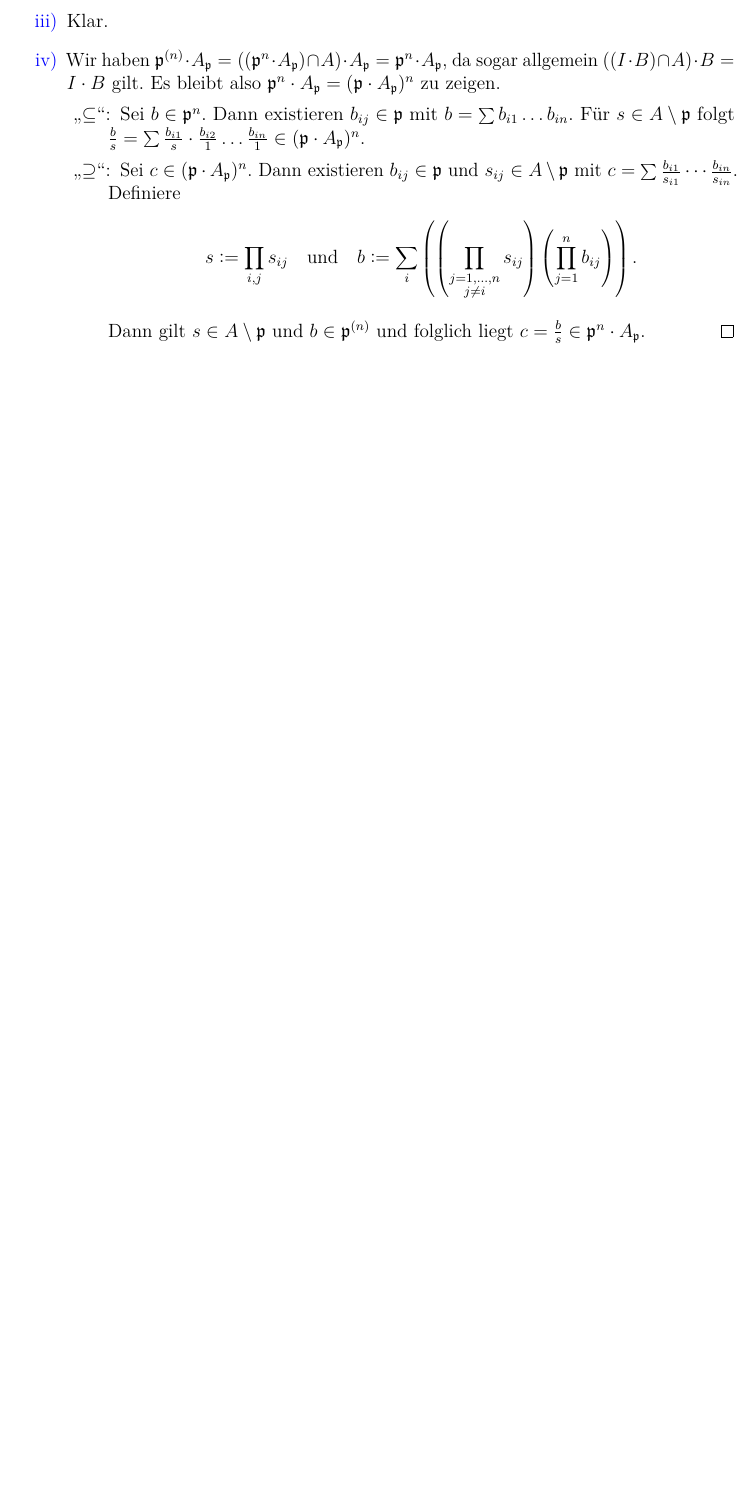
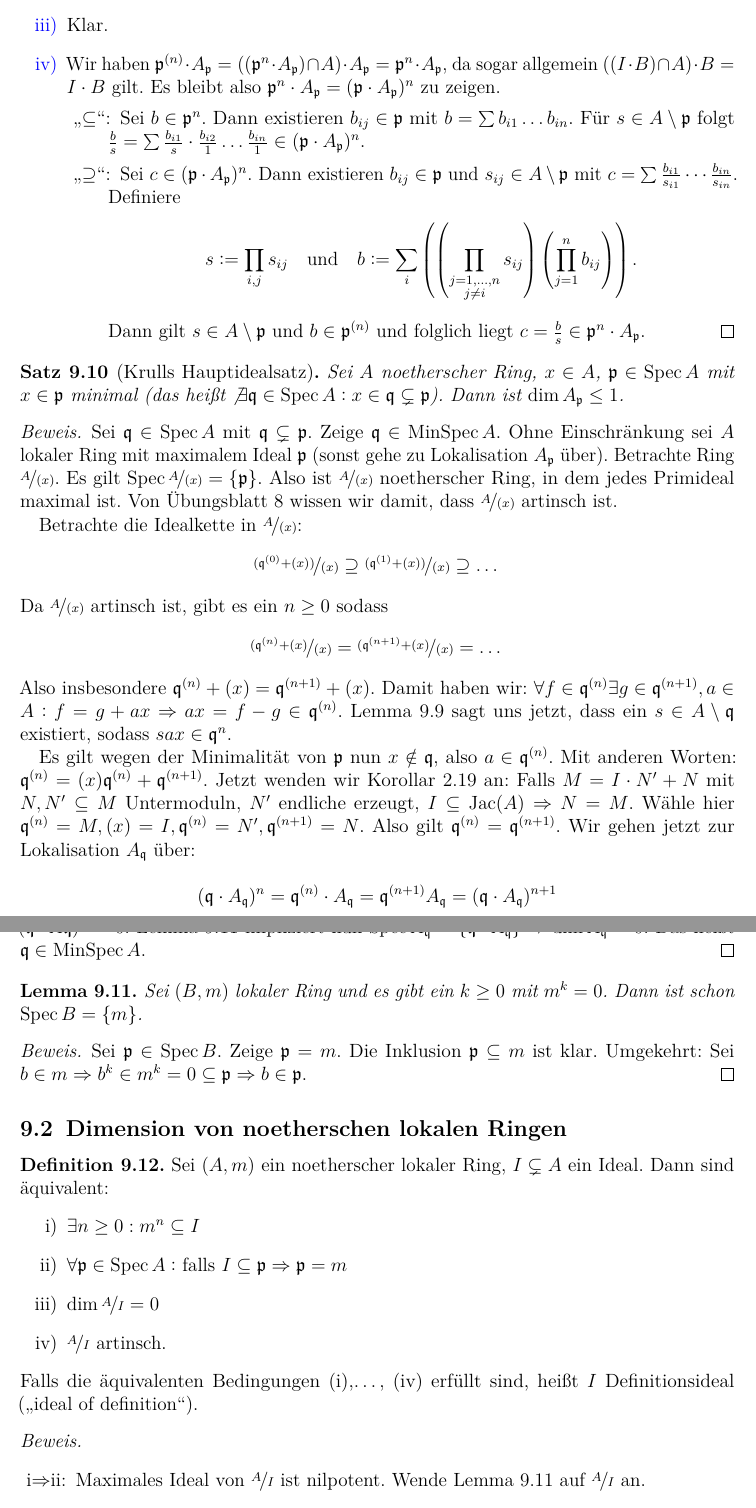
Before and after one commit to lkempf/AlgebraStroppel, a LaTeX document (algebraI.tex): part of page 81 of 81 before the commit and two parts of pages 81 and 82 of 83 after it, the two joined at a grey line, cut so that both start at the same text, the shorter picture padded with empty space. Compiled offline with pdfLaTeX.

Commit message:
erste hälfte der vorlesung vom 2.7.18 hinzugefügt

```diff
--- a/algebraI.tex
+++ b/algebraI.tex
@@ -3285,3 +3285,45 @@ Dies führt zu der folgenden
 	\end{enumerate}
 
 \end{proof}
+
+\begin{satz}[Krulls Hauptidealsatz]
+	Sei $A$ noetherscher Ring, $x\in A$, $\fp\in\Spec A$ mit $x\in\fp$ minimal (das heißt $\not\exists \fq \in\Spec A: x\in\fq\subsetneq \fp$). Dann ist $\dim A_{\fp}\leq 1$.
+\end{satz}
+\begin{proof}
+	Sei $\fq\in \Spec A$ mit $\fq\subsetneq \fp$. Zeige $\fq\in \operatorname{MinSpec} A$. Ohne Einschränkung sei $A$ lokaler Ring mit maximalem Ideal $\fp$ (sonst gehe zu Lokalisation $A_{\fp}$ über). Betrachte Ring $\fak A{(x)}$. Es gilt $\Spec \fak{A}{(x)} = \set{\fp}$. Also ist $\fak A{(x)}$ noetherscher Ring, in dem jedes Primideal maximal ist. Von Übungsblatt 8 wissen wir damit, dass $\fak A{(x)}$ artinsch ist.
+
+	Betrachte die Idealkette in $\fak A{(x)}$:
+	$$\fak{(\fq^{(0)}+(x))}{(x)} \supseteq \fak{(\fq^{(1)}+(x))}{(x)}\supseteq \dots $$
+	Da $\fak A{(x)}$ artinsch ist, gibt es ein $n\geq 0$ sodass
+	$$\fak{(\fq^{(n)}+(x)}{(x)} = \fak{(\fq^{(n+1)}+(x)}{(x)} = \dots $$
+	Also insbesondere $\fq^{(n)}+(x) = \fq^{(n+1)}+ (x)$. Damit haben wir:
+	$\forall f\in \fq^{(n)} \exists g\in \fq^{(n+1)}, a\in A: f = g+ax\Rightarrow ax = f-g\in \fq^{(n)}$. Lemma 9.9 sagt uns jetzt, dass ein $s\in A\setminus \fq$ existiert, sodass $sax\in\fq^n$.
+
+	Es gilt wegen der Minimalität von $\fp$ nun $x\notin \fq$, also $a\in\fq^{(n)}$. Mit anderen Worten: $\fq^{(n)} = (x)\fq^{(n)}+ \fq^{(n+1)}$. Jetzt wenden wir Korollar 2.19 an: Falls $M = I\cdot N'+N$ mit $N, N'\subseteq M$ Untermoduln, $N'$ endliche erzeugt, $I\subseteq \Jac(A)\Rightarrow N = M$. Wähle hier $\fq^{(n)} = M, (x) = I, \fq^{(n)} = N', \fq^{(n+1)} = N$. Also gilt $\fq^{(n)} = \fq^{(n+1)}$. Wir gehen jetzt zur Lokalisation $A_{\fq}$ über:
+
+	$$(\fq\cdot A_{\fq})^n = \fq^{(n)} \cdot A_{\fq} = \fq^{(n+1)}A_{\fq} = (\fq\cdot A_{\fq})^{n+1}$$
+	Wende nun Nakayama an auf $M = (\fq\cdot A_{\fq})^n$ und $I = \fq\cdot A_{\fq} = \Jac(A_{\fq})$. Damit folgt $(\fq\cdot A\fq)^n = 0$. Lemma 9.11 impliziert nun $\Spec A_{\fq} = \set{\fq\cdot A_{\fq}}\Rightarrow \dim A_{\fq} = 0$. Das heißt $\fq\in\operatorname{MinSpec} A$.
+\end{proof}
+\begin{lem}
+	Sei $(B, m)$ lokaler Ring und es gibt ein $k\geq 0$ mit $m^k = 0$. Dann ist schon $\Spec B = \set{m}$.
+\end{lem}
+\begin{proof}
+	Sei $\fp\in\Spec B$. Zeige $\fp = m$. Die Inklusion $\fp\subseteq m$ ist klar. Umgekehrt: Sei $b\in m \Rightarrow b^k \in m^k = 0 \subseteq \fp \Rightarrow b\in\fp$.
+\end{proof}
+
+\subsection{Dimension von noetherschen lokalen Ringen}
+\begin{defi}
+	Sei $(A, m)$ ein noetherscher lokaler Ring, $I\subsetneq A$ ein Ideal. Dann sind äquivalent:
+	\begin{enumerate}
+		\item $\exists n\geq 0: m^n\subseteq I$
+		\item $\forall \fp\in\Spec A:$ falls $I\subseteq \fp\Rightarrow\fp = m$
+		\item $\dim \fak AI = 0$
+		\item $\fak AI$ artinsch.
+	\end{enumerate}
+	Falls die äquivalenten Bedingungen (i),\dots, (iv) erfüllt sind, heißt $I$ Definitionsideal (\glqq ideal of definition\grqq).
+\end{defi}
+\begin{proof}
+	\leavevmode
+	\begin{description}
+		\item[i$\Rightarrow$ii:] Maximales Ideal von $\fak AI$ ist nilpotent. Wende Lemma 9.11 auf $\fak AI$ an.
+		\item[ii$\Rightarrow$iii:] $\Spec \fak AI = \set{\fak mI}\Rightarrow\dim \fak AI = 0$
```
Also changed, not shown: algebraI.tex (25 more changed lines).
